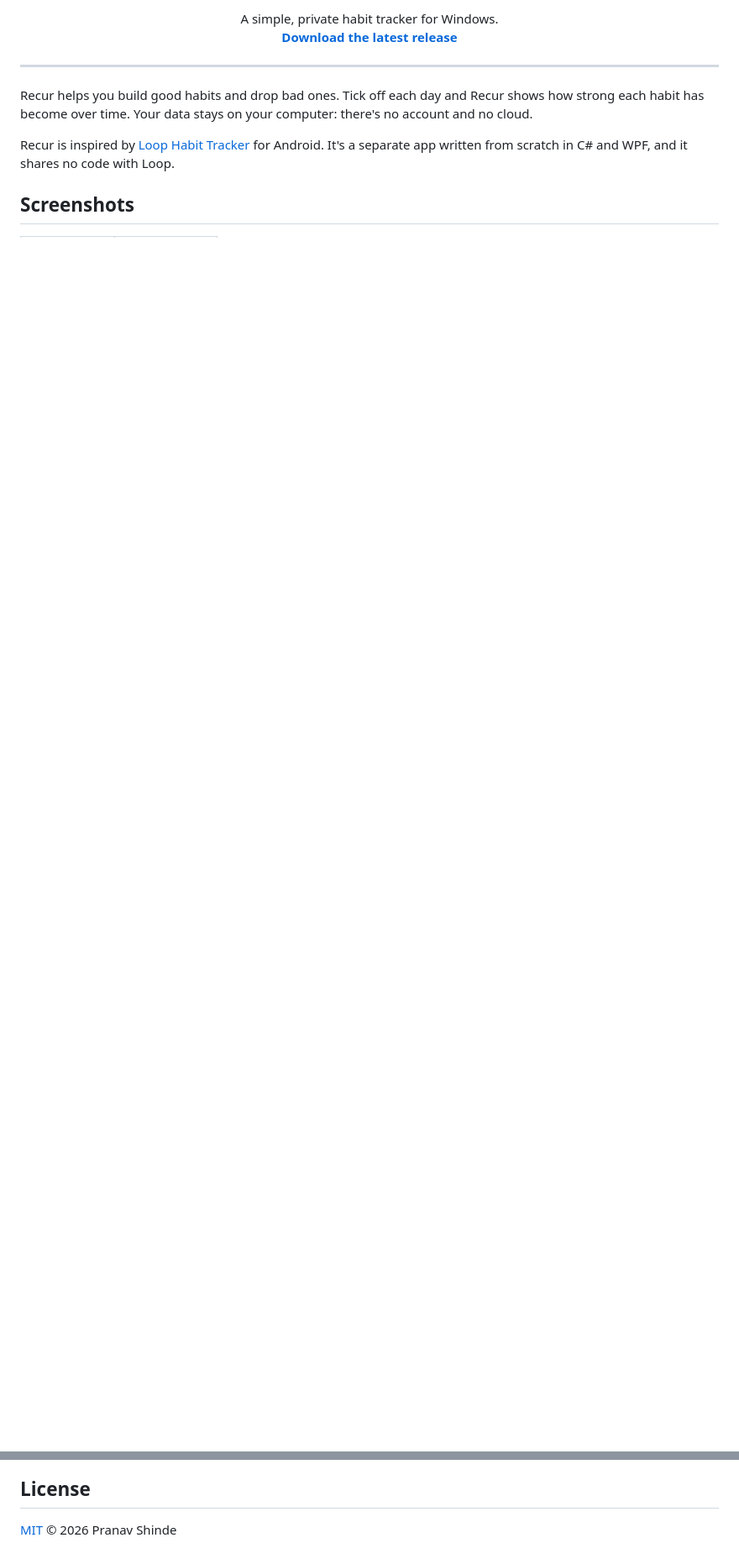
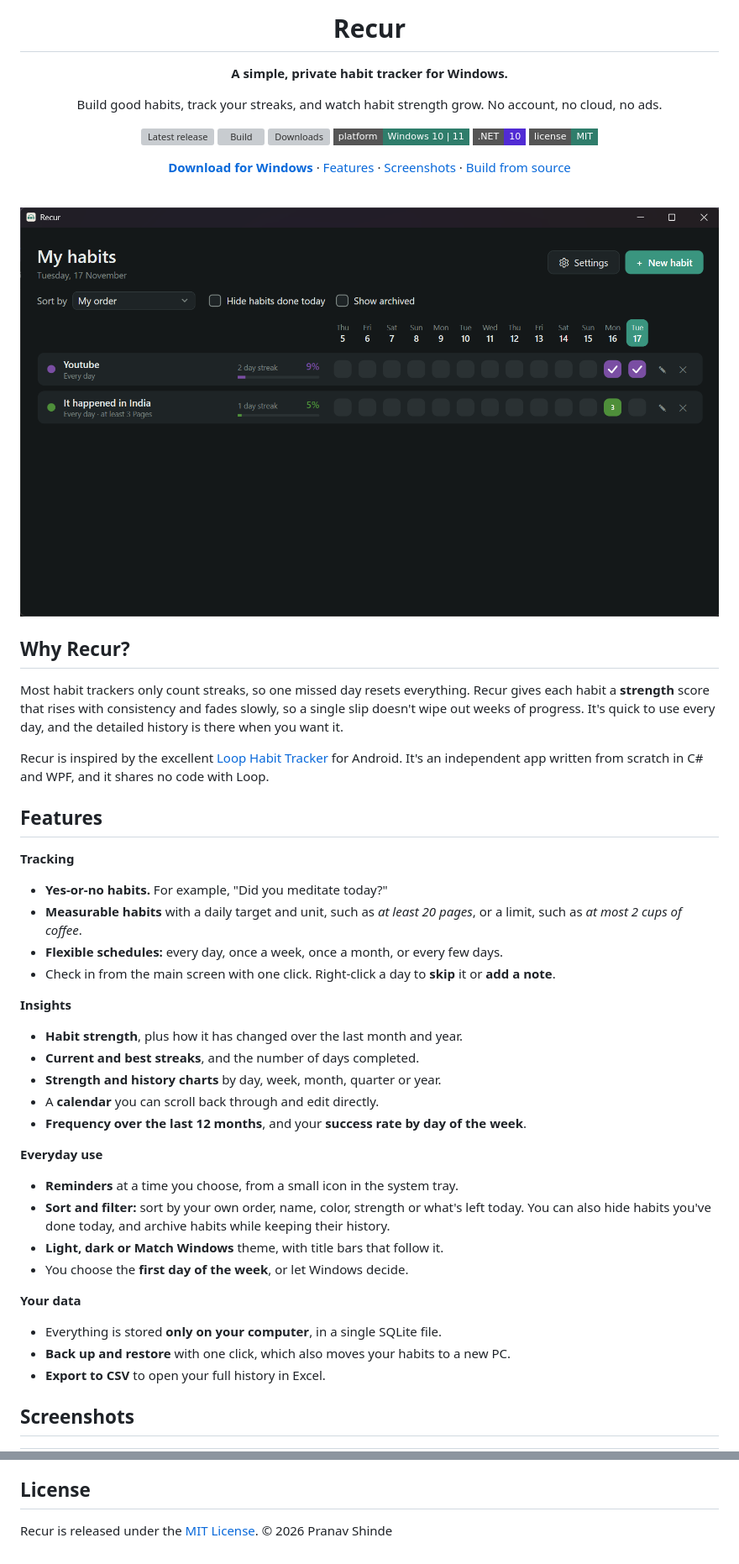
Before and after one commit to GGpranav23/Recur, a Markdown page: README.md, 2 parts joined by grey strips. Shown at 84% size. GitHub-like rendering; pictures changed too: docs/screenshots/main.png (added); badges without logos; blank space fills up the shorter version; grey boxes are pictures that could not be loaded.

```diff
--- a/README.md
+++ b/README.md
@@ -6,14 +4,56 @@
 
-<p align="center">
-  A simple, private habit tracker for Windows.<br>
-  <a href="../../releases/latest"><b>Download the latest release</b></a>
-</p>
+# Recur
 
----
+**A simple, private habit tracker for Windows.**
 
-Recur helps you build good habits and drop bad ones. Tick off each day and Recur shows how strong each habit has become over time. Your data stays on your computer: there's no account and no cloud.
+Build good habits, track your streaks, and watch habit strength grow. No account, no cloud, no ads.
 
-Recur is inspired by [Loop Habit Tracker](https://github.com/iSoron/uhabits) for Android. It's a separate app written from scratch in C# and WPF, and it shares no code with Loop.
+[![Latest release](https://img.shields.io/github/v/release/GGpranav23/Recur?style=flat-square&label=release&color=2F7D6B)](https://github.com/GGpranav23/Recur/releases/latest)
+[![Build](https://img.shields.io/github/actions/workflow/status/GGpranav23/Recur/release.yml?branch=main&style=flat-square&label=build)](https://github.com/GGpranav23/Recur/actions/workflows/release.yml)
+[![Downloads](https://img.shields.io/github/downloads/GGpranav23/Recur/total?style=flat-square&color=2F7D6B)](https://github.com/GGpranav23/Recur/releases)
+[![Platform](https://img.shields.io/badge/platform-Windows%2010%20%7C%2011-2F7D6B?style=flat-square)](#install)
+[![.NET](https://img.shields.io/badge/.NET-10-512BD4?style=flat-square)](https://dotnet.microsoft.com/)
+[![License: MIT](https://img.shields.io/badge/license-MIT-2F7D6B?style=flat-square)](LICENSE)
+
+[**Download for Windows**](https://github.com/GGpranav23/Recur/releases/latest) · [Features](#features) · [Screenshots](#screenshots) · [Build from source](#build-from-source)
+
+<br>
+
+<img src="docs/screenshots/main.png" alt="Recur main window showing habits with their streaks, strength and recent check-ins" width="900">
+
+</div>
+
+## Why Recur?
+
+Most habit trackers only count streaks, so one missed day resets everything. Recur gives each habit a **strength** score that rises with consistency and fades slowly, so a single slip doesn't wipe out weeks of progress. It's quick to use every day, and the detailed history is there when you want it.
+
+Recur is inspired by the excellent [Loop Habit Tracker](https://github.com/iSoron/uhabits) for Android. It's an independent app written from scratch in C# and WPF, and it shares no code with Loop.
+
+## Features
+
+**Tracking**
+- **Yes-or-no habits.** For example, "Did you meditate today?"
+- **Measurable habits** with a daily target and unit, such as *at least 20 pages*, or a limit, such as *at most 2 cups of coffee*.
+- **Flexible schedules:** every day, once a week, once a month, or every few days.
+- Check in from the main screen with one click. Right-click a day to **skip** it or **add a note**.
+
+**Insights**
+- **Habit strength**, plus how it has changed over the last month and year.
+- **Current and best streaks**, and the number of days completed.
+- **Strength and history charts** by day, week, month, quarter or year.
+- A **calendar** you can scroll back through and edit directly.
+- **Frequency over the last 12 months**, and your **success rate by day of the week**.
+
+**Everyday use**
+- **Reminders** at a time you choose, from a small icon in the system tray.
+- **Sort and filter:** sort by your own order, name, color, strength or what's left today. You can also hide habits you've done today, and archive habits while keeping their history.
+- **Light, dark or Match Windows** theme, with title bars that follow it.
+- You choose the **first day of the week**, or let Windows decide.
+
+**Your data**
+- Everything is stored **only on your computer**, in a single SQLite file.
+- **Back up and restore** with one click, which also moves your habits to a new PC.
+- **Export to CSV** to open your full history in Excel.
 
 ## Screenshots
 
@@ -92,4 +162,4 @@ When you push a tag such as `v1.0.1`, GitHub Actions builds the exe and publishe
 
 ## License
 
-[MIT](LICENSE) © 2026 Pranav Shinde
+Recur is released under the [MIT License](LICENSE). © 2026 Pranav Shinde
```
Also changed, not shown: other parts of README.md (+76 -48 lines), docs/screenshots/details-history.png (added), docs/screenshots/details-stats.png (added), docs/screenshots/details.png (added), docs/screenshots/settings.png (added), 5 other files.
